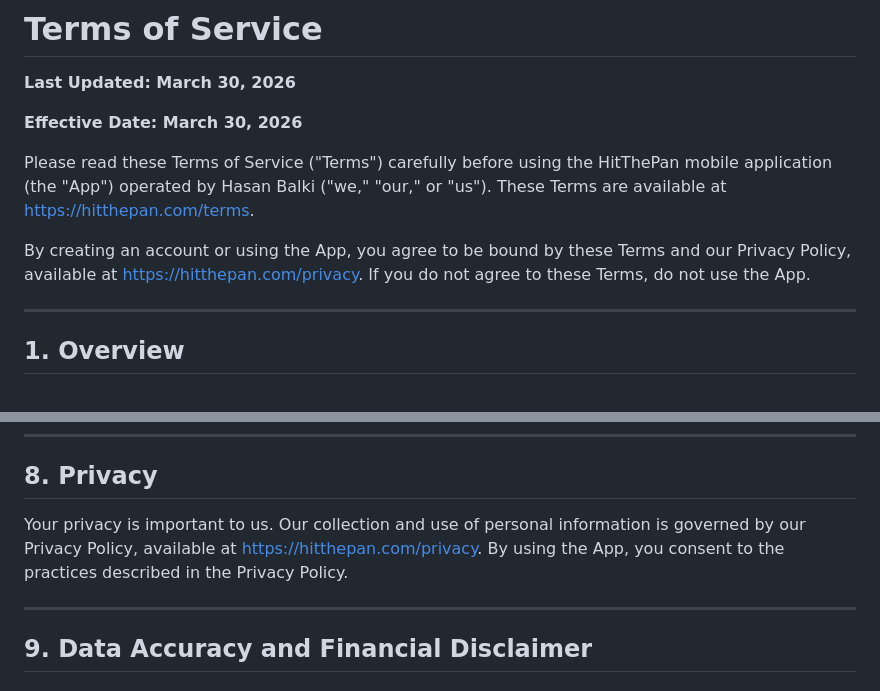
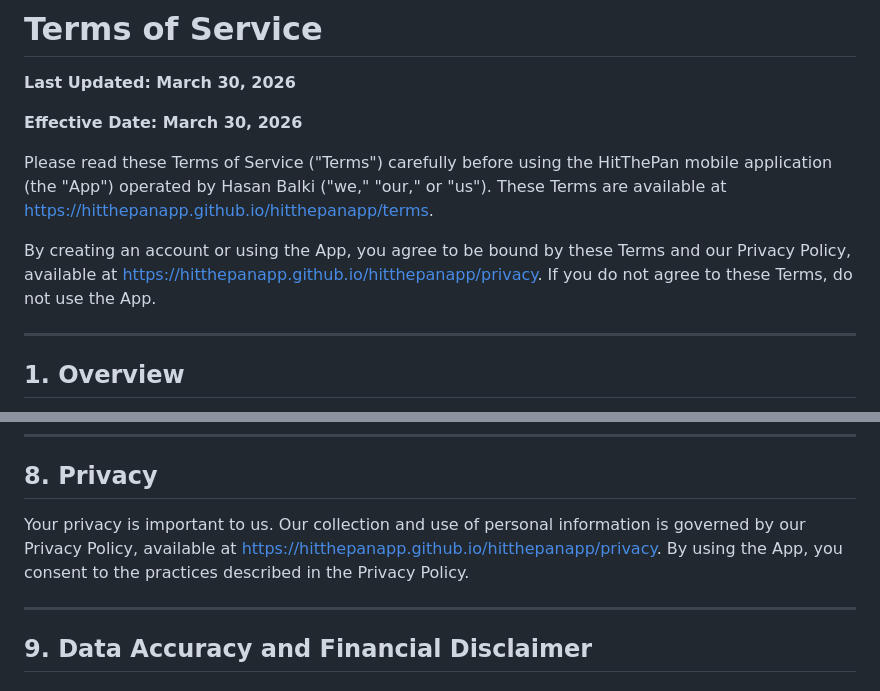
Before and after one commit to hitthepanapp/hitthepanapp, a Markdown page: terms.md, 2 parts joined by grey strips. GitHub-like rendering.

Commit message:
Update privacy policy links in terms.md

```diff
--- a/terms.md
+++ b/terms.md
@@ -4,9 +4,9 @@
 
 **Effective Date: March 30, 2026**
 
-Please read these Terms of Service ("Terms") carefully before using the HitThePan mobile application (the "App") operated by Hasan Balki ("we," "our," or "us"). These Terms are available at https://hitthepan.com/terms.
+Please read these Terms of Service ("Terms") carefully before using the HitThePan mobile application (the "App") operated by Hasan Balki ("we," "our," or "us"). These Terms are available at https://hitthepanapp.github.io/hitthepanapp/terms.
 
-By creating an account or using the App, you agree to be bound by these Terms and our Privacy Policy, available at https://hitthepan.com/privacy. If you do not agree to these Terms, do not use the App.
+By creating an account or using the App, you agree to be bound by these Terms and our Privacy Policy, available at https://hitthepanapp.github.io/hitthepanapp/privacy. If you do not agree to these Terms, do not use the App.
 
 ---
 
@@ -169,7 +169,7 @@ If you provide feedback, suggestions, or ideas about the App, you grant us a non
 
 ## 8. Privacy
 
-Your privacy is important to us. Our collection and use of personal information is governed by our Privacy Policy, available at https://hitthepan.com/privacy. By using the App, you consent to the practices described in the Privacy Policy.
+Your privacy is important to us. Our collection and use of personal information is governed by our Privacy Policy, available at https://hitthepanapp.github.io/hitthepanapp/privacy. By using the App, you consent to the practices described in the Privacy Policy.
 
 ---
 
```
